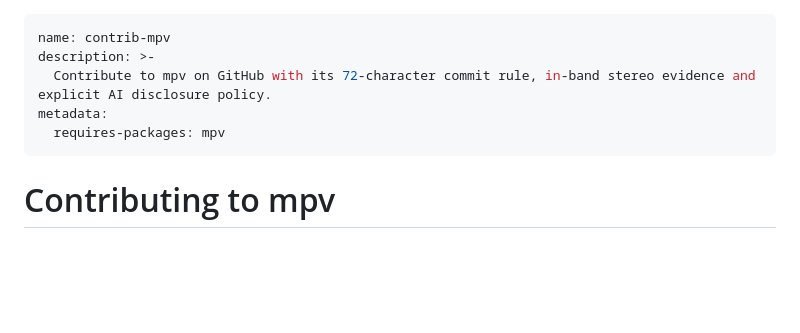
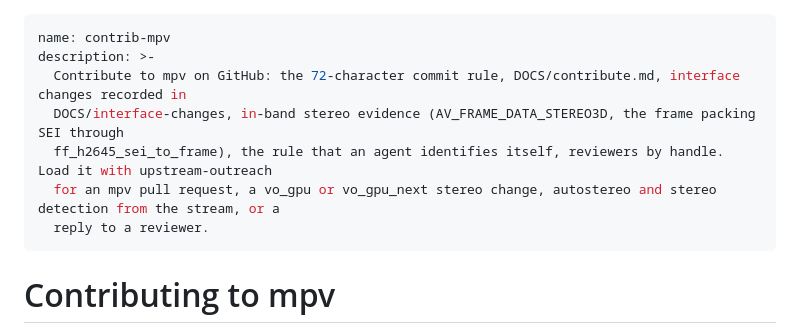
Before and after one commit to Sparky-OS/sparky-stereo-os, a Markdown page: skills/contrib-mpv/SKILL.md, the part around the change. Rendered like a GitHub page; blank space fills up the shorter version.

Commit message:
skills/contrib-mpv: trigger-clause description and the lessons from the lanes (ORDER 429)
The description names what the skill is for, then the symptoms, error strings, programs and components that bring a reader to it.
The lessons of 25 October to 6 November 2026 (recipes, traps with symptom, cause, fix and how found, perks, facts) are added from the accepted lane reports.

Assisted-by: Claude Fable 5.1 via Claude Code

```diff
--- a/skills/contrib-mpv/SKILL.md
+++ b/skills/contrib-mpv/SKILL.md
@@ -1,9 +1,11 @@
 ---
 name: contrib-mpv
 description: >-
-  Contribute to mpv on GitHub with its 72-character commit rule, in-band stereo evidence and explicit AI disclosure policy.
-metadata:
-  requires-packages: mpv
+  Contribute to mpv on GitHub: the 72-character commit rule, DOCS/contribute.md, interface changes recorded in
+  DOCS/interface-changes, in-band stereo evidence (AV_FRAME_DATA_STEREO3D, the frame packing SEI through
+  ff_h2645_sei_to_frame), the rule that an agent identifies itself, reviewers by handle. Load it with upstream-outreach
+  for an mpv pull request, a vo_gpu or vo_gpu_next stereo change, autostereo and stereo detection from the stream, or a
+  reply to a reviewer.
 ---
 
 # Contributing to mpv
```
